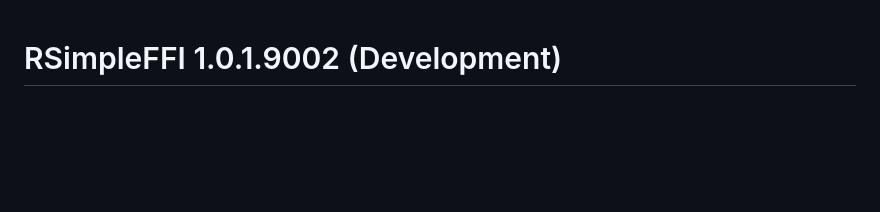
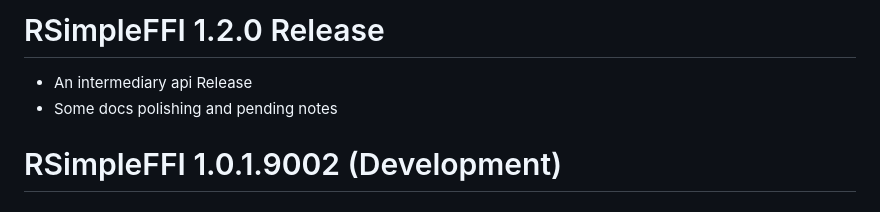
Before and after one commit to sounkou-bioinfo/RSimpleFFI, a Markdown page: NEWS.md, the part around the change. Rendered like a GitHub page; blank space fills up the shorter version.

Commit message:
dev mode

```diff
--- a/NEWS.md
+++ b/NEWS.md
@@ -1,3 +1,10 @@
+# RSimpleFFI 1.2.0 Release
+
+- An intermediary api Release
+- Some docs polishing and pending notes
+
+
+
 # RSimpleFFI 1.0.1.9002 (Development)
 
 ## New Features
```
